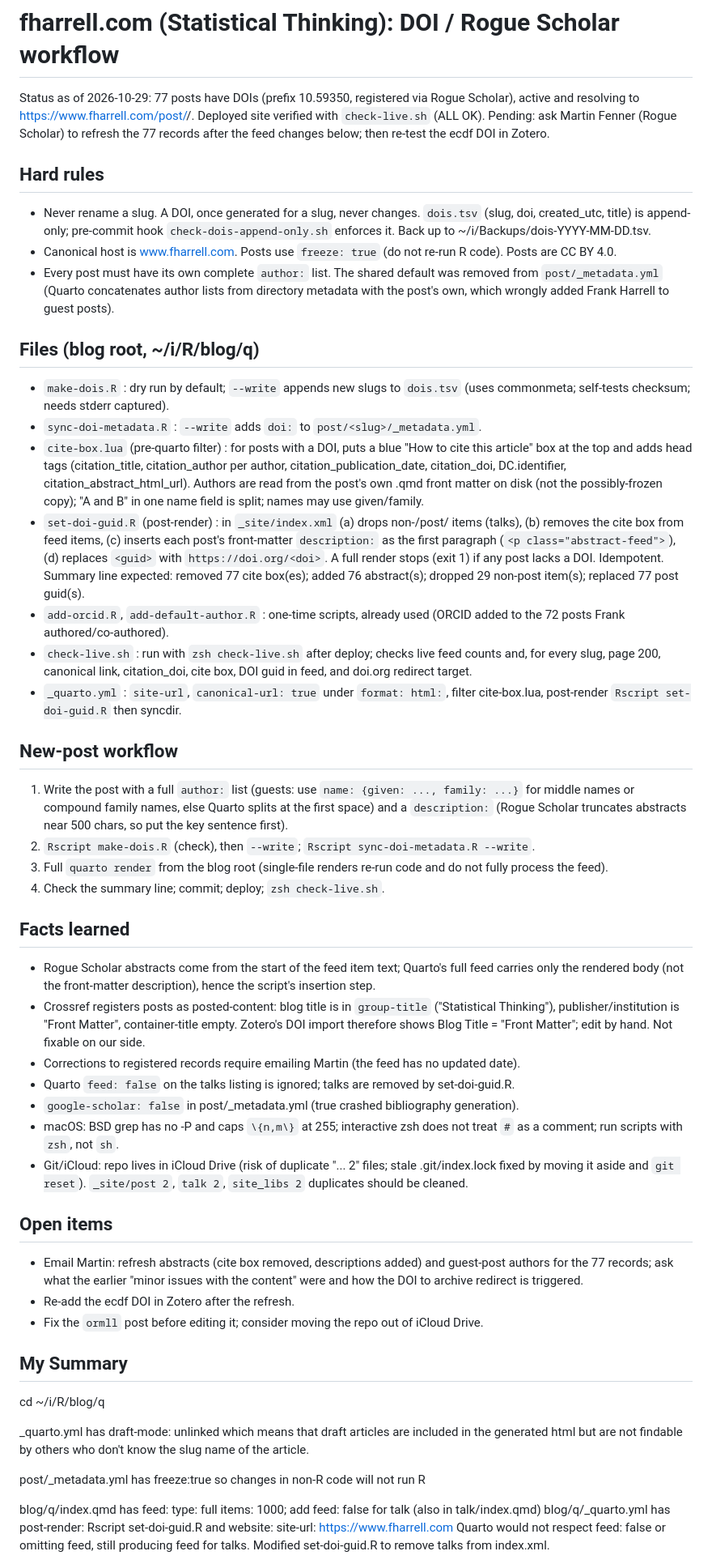
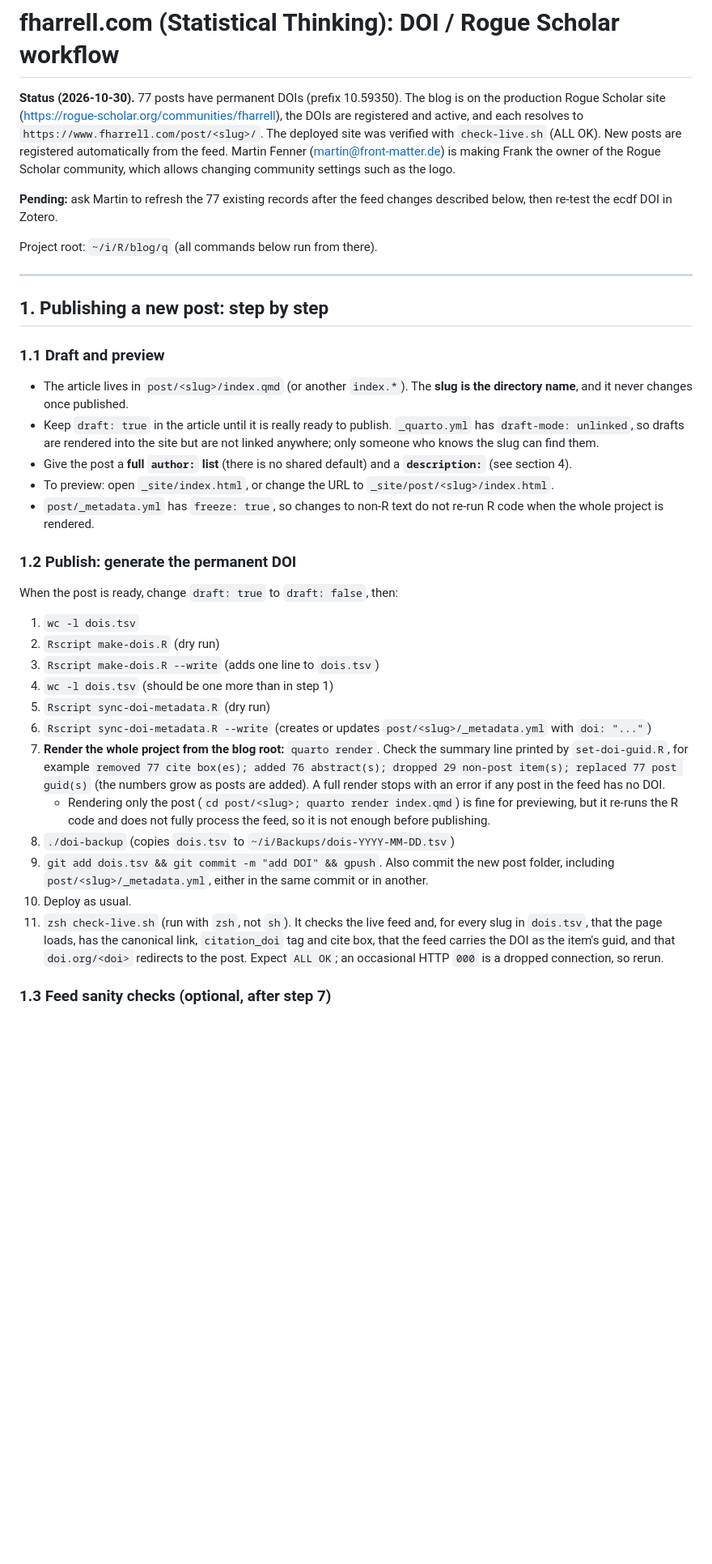
Before and after one commit to harrelfe/st, a Markdown page: workflow.md, the part around one of its changes. Shown at 81% size. Rendered like a GitHub page; blank space fills up the shorter version.

Commit message:
consolidated and improved formatting

```diff
--- a/workflow.md
+++ b/workflow.md
@@ -1,50 +1,39 @@
 # fharrell.com (Statistical Thinking): DOI / Rogue Scholar workflow
 
-Status as of 2026-10-29: 77 posts have DOIs (prefix 10.59350, registered via Rogue Scholar), active and resolving to https://www.fharrell.com/post/<slug>/. Deployed site verified with `check-live.sh` (ALL OK). Pending: ask Martin Fenner (Rogue Scholar) to refresh the 77 records after the feed changes below; then re-test the ecdf DOI in Zotero.
+**Status (2026-10-30).** 77 posts have permanent DOIs (prefix 10.59350). The blog is on the production Rogue Scholar site (<https://rogue-scholar.org/communities/fharrell>), the DOIs are registered and active, and each resolves to `https://www.fharrell.com/post/<slug>/`. The deployed site was verified with `check-live.sh` (ALL OK). New posts are registered automatically from the feed. Martin Fenner (martin@front-matter.de) is making Frank the owner of the Rogue Scholar community, which allows changing community settings such as the logo.
 
-## Hard rules
-- Never rename a slug. A DOI, once generated for a slug, never changes. `dois.tsv` (slug, doi, created_utc, title) is append-only; pre-commit hook `check-dois-append-only.sh` enforces it. Back up to ~/i/Backups/dois-YYYY-MM-DD.tsv.
-- Canonical host is www.fharrell.com. Posts use `freeze: true` (do not re-run R code). Posts are CC BY 4.0.
-- Every post must have its own complete `author:` list. The shared default was removed from `post/_metadata.yml` (Quarto concatenates author lists from directory metadata with the post's own, which wrongly added Frank Harrell to guest posts).
+**Pending:** ask Martin to refresh the 77 existing records after the feed changes described below, then re-test the ecdf DOI in Zotero.
 
-## Files (blog root, ~/i/R/blog/q)
-- `make-dois.R` : dry run by default; `--write` appends new slugs to `dois.tsv` (uses commonmeta; self-tests checksum; needs stderr captured).
-- `sync-doi-metadata.R` : `--write` adds `doi:` to `post/<slug>/_metadata.yml`.
-- `cite-box.lua` (pre-quarto filter) : for posts with a DOI, puts a blue "How to cite this article" box at the top and adds head tags (citation_title, citation_author per author, citation_publication_date, citation_doi, DC.identifier, citation_abstract_html_url). Authors are read from the post's own .qmd front matter on disk (not the possibly-frozen copy); "A and B" in one name field is split; names may use given/family.
-- `set-doi-guid.R` (post-render) : in `_site/index.xml` (a) drops non-/post/ items (talks), (b) removes the cite box from feed items, (c) inserts each post's front-matter `description:` as the first paragraph (`<p class="abstract-feed">`), (d) replaces `<guid>` with `https://doi.org/<doi>`. A full render stops (exit 1) if any post lacks a DOI. Idempotent. Summary line expected: removed 77 cite box(es); added 76 abstract(s); dropped 29 non-post item(s); replaced 77 post guid(s).
-- `add-orcid.R`, `add-default-author.R` : one-time scripts, already used (ORCID added to the 72 posts Frank authored/co-authored).
-- `check-live.sh` : run with `zsh check-live.sh` after deploy; checks live feed counts and, for every slug, page 200, canonical link, citation_doi, cite box, DOI guid in feed, and doi.org redirect target.
-- `_quarto.yml` : `site-url`, `canonical-url: true` under `format: html:`, filter cite-box.lua, post-render `Rscript set-doi-guid.R` then syncdir.
+Project root: `~/i/R/blog/q` (all commands below run from there).
 
-## New-post workflow
-1. Write the post with a full `author:` list (guests: use `name: {given: ..., family: ...}` for middle names or compound family names, else Quarto splits at the first space) and a `description:` (Rogue Scholar truncates abstracts near 500 chars, so put the key sentence first).
-2. `Rscript make-dois.R` (check), then `--write`; `Rscript sync-doi-metadata.R --write`.
-3. Full `quarto render` from the blog root (single-file renders re-run code and do not fully process the feed).
-4. Check the summary line; commit; deploy; `zsh check-live.sh`.
+---
 
-## Facts learned
-- Rogue Scholar abstracts come from the start of the feed item text; Quarto's full feed carries only the rendered body (not the front-matter description), hence the script's insertion step.
-- Crossref registers posts as posted-content: blog title is in `group-title` ("Statistical Thinking"), publisher/institution is "Front Matter", container-title empty. Zotero's DOI import therefore shows Blog Title = "Front Matter"; edit by hand. Not fixable on our side.
-- Corrections to registered records require emailing Martin (the feed has no updated date).
-- Quarto `feed: false` on the talks listing is ignored; talks are removed by set-doi-guid.R.
-- `google-scholar: false` in post/_metadata.yml (true crashed bibliography generation).
-- macOS: BSD grep has no -P and caps `\{n,m\}` at 255; interactive zsh does not treat `#` as a comment; run scripts with `zsh`, not `sh`.
-- Git/iCloud: repo lives in iCloud Drive (risk of duplicate "... 2" files; stale .git/index.lock fixed by moving it aside and `git reset`). `_site/post 2`, `talk 2`, `site_libs 2` duplicates should be cleaned.
+## 1. Publishing a new post: step by step
 
-## Open items
-- Email Martin: refresh abstracts (cite box removed, descriptions added) and guest-post authors for the 77 records; ask what the earlier "minor issues with the content" were and how the DOI to archive redirect is triggered.
-- Re-add the ecdf DOI in Zotero after the refresh.
-- Fix the `ormll` post before editing it; consider moving the repo out of iCloud Drive.
+### 1.1 Draft and preview
 
-## My Summary
+- The article lives in `post/<slug>/index.qmd` (or another `index.*`). The **slug is the directory name**, and it never changes once published.
+- Keep `draft: true` in the article until it is really ready to publish. `_quarto.yml` has `draft-mode: unlinked`, so drafts are rendered into the site but are not linked anywhere; only someone who knows the slug can find them.
+- Give the post a **full `author:` list** (there is no shared default) and a **`description:`** (see section 4).
+- To preview: open `_site/index.html`, or change the URL to `_site/post/<slug>/index.html`.
+- `post/_metadata.yml` has `freeze: true`, so changes to non-R text do not re-run R code when the whole project is rendered.
 
-cd ~/i/R/blog/q
+### 1.2 Publish: generate the permanent DOI
 
-_quarto.yml has  draft-mode: unlinked which means that draft articles are included in the generated html but are not findable by others who don't know the slug name of the article.
+When the post is ready, change `draft: true` to `draft: false`, then:
 
-post/_metadata.yml has freeze:true so changes in non-R code will not run R
+1. `wc -l dois.tsv`
+2. `Rscript make-dois.R` (dry run)
+3. `Rscript make-dois.R --write` (adds one line to `dois.tsv`)
+4. `wc -l dois.tsv` (should be one more than in step 1)
+5. `Rscript sync-doi-metadata.R` (dry run)
+6. `Rscript sync-doi-metadata.R --write` (creates or updates `post/<slug>/_metadata.yml` with `doi: "..."`)
+7. **Render the whole project from the blog root:** `quarto render`. Check the summary line printed by `set-doi-guid.R`, for example `removed 77 cite box(es); added 76 abstract(s); dropped 29 non-post item(s); replaced 77 post guid(s)` (the numbers grow as posts are added). A full render stops with an error if any post in the feed has no DOI.
+   - Rendering only the post (`cd post/<slug>; quarto render index.qmd`) is fine for previewing, but it re-runs the R code and does not fully process the feed, so it is not enough before publishing.
+8. `./doi-backup` (copies `dois.tsv` to `~/i/Backups/dois-YYYY-MM-DD.tsv`)
+9. `git add dois.tsv && git commit -m "add DOI" && gpush`. Also commit the new post folder, including `post/<slug>/_metadata.yml`, either in the same commit or in another.
+10. Deploy as usual.
+11. `zsh check-live.sh` (run with `zsh`, not `sh`). It checks the live feed and, for every slug in `dois.tsv`, that the page loads, has the canonical link, `citation_doi` tag and cite box, that the feed carries the DOI as the item's guid, and that `doi.org/<doi>` redirects to the post. Expect `ALL OK`; an occasional HTTP `000` is a dropped connection, so rerun.
 
-blog/q/index.qmd has feed: type: full  items: 1000; add feed: false for talk (also in talk/index.qmd)
-blog/q/_quarto.yml has post-render: Rscript set-doi-guid.R and website: site-url: https://www.fharrell.com
-Quarto would not respect feed: false or omitting feed, still producing feed for talks.  Modified set-doi-guid.R to remove talks from index.xml.
+### 1.3 Feed sanity checks (optional, after step 7)
 
```
Also changed, not shown: other parts of workflow.md (+92 -28 lines).
